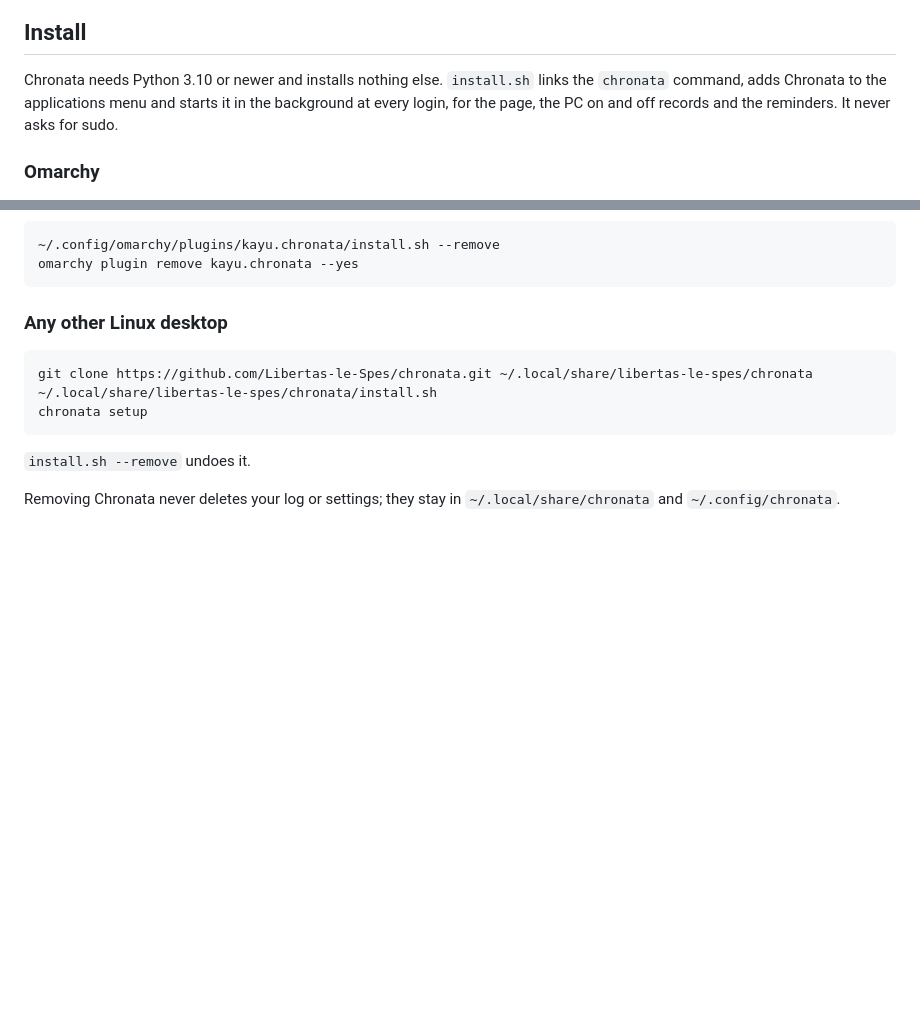
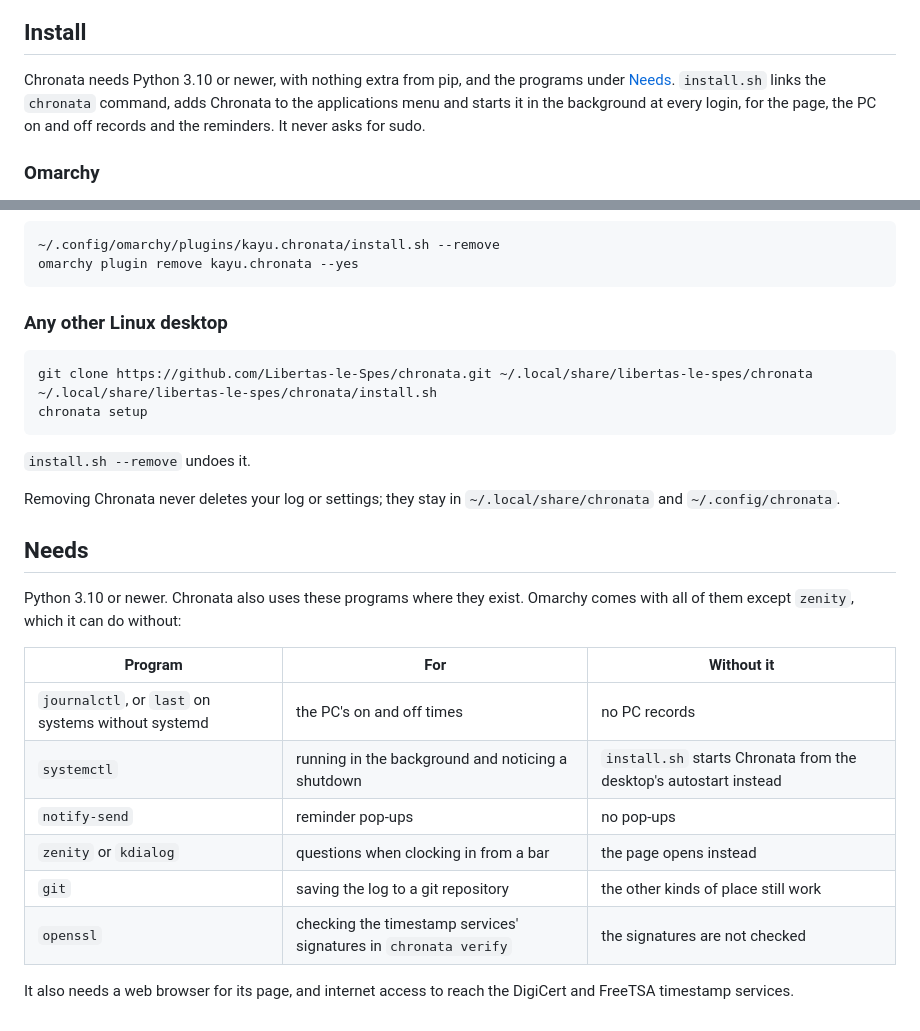
Before and after one commit to Libertas-le-Spes/chronata, a Markdown page: README.md, 2 parts joined by grey strips. Drawn GitHub-style; blank space fills up the shorter version.

Commit message:
List the programs Chronata uses and what happens without each
The README said Chronata needs only Python, but it also calls journalctl
or last, systemctl, notify-send, zenity or kdialog, git and openssl, and
reaches two timestamp services. Each is now listed with what it is for
and what still works without it; a fresh Omarchy lacks only zenity.

```diff
--- a/README.md
+++ b/README.md
@@ -18,7 +18,7 @@ Overtime is owed by whoever it was worked for. So each client or project keeps i
 
 ## Install
 
-Chronata needs Python 3.10 or newer and installs nothing else. `install.sh` links the `chronata` command, adds Chronata to the applications menu and starts it in the background at every login, for the page, the PC on and off records and the reminders. It never asks for sudo.
+Chronata needs Python 3.10 or newer, with nothing extra from pip, and the programs under [Needs](#needs). `install.sh` links the `chronata` command, adds Chronata to the applications menu and starts it in the background at every login, for the page, the PC on and off records and the reminders. It never asks for sudo.
 
 ### Omarchy
 
@@ -59,3 +59,18 @@ chronata setup
 `install.sh --remove` undoes it.
 
 Removing Chronata never deletes your log or settings; they stay in `~/.local/share/chronata` and `~/.config/chronata`.
+
+## Needs
+
+Python 3.10 or newer. Chronata also uses these programs where they exist. Omarchy comes with all of them except `zenity`, which it can do without:
+
+| Program | For | Without it |
+|---|---|---|
+| `journalctl`, or `last` on systems without systemd | the PC's on and off times | no PC records |
+| `systemctl` | running in the background and noticing a shutdown | `install.sh` starts Chronata from the desktop's autostart instead |
+| `notify-send` | reminder pop-ups | no pop-ups |
+| `zenity` or `kdialog` | questions when clocking in from a bar | the page opens instead |
+| `git` | saving the log to a git repository | the other kinds of place still work |
+| `openssl` | checking the timestamp services' signatures in `chronata verify` | the signatures are not checked |
+
+It also needs a web browser for its page, and internet access to reach the DigiCert and FreeTSA timestamp services.
```
